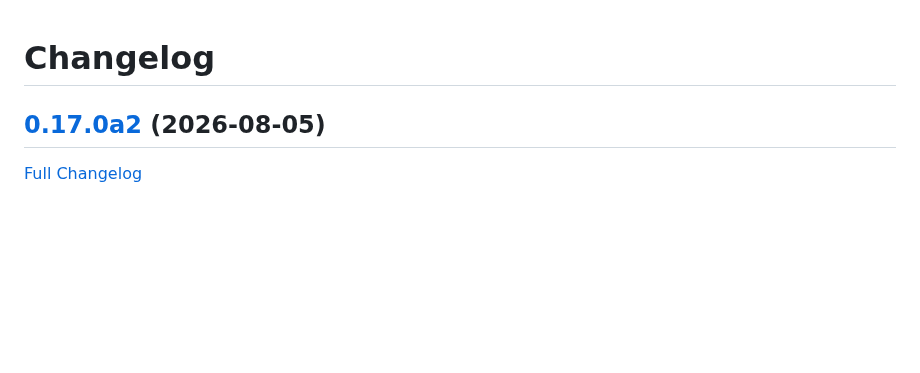
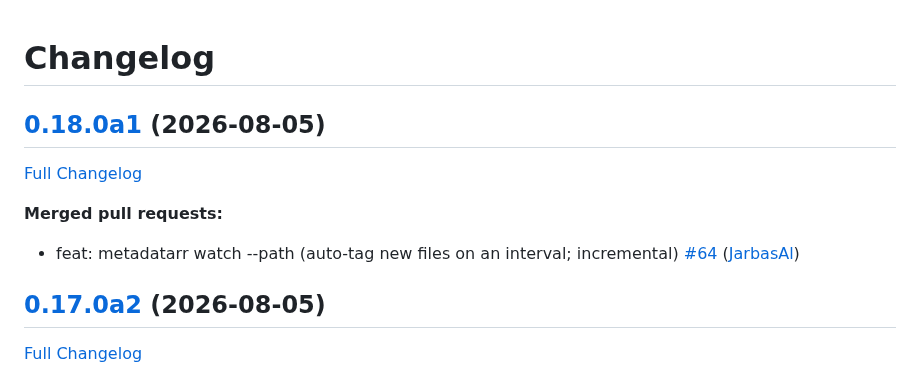
Before and after one commit to LeMetadatarr/metadatarr, a Markdown page: CHANGELOG.md, the part around the change. Rendered like a GitHub page; blank space fills up the shorter version.

Commit message:
Update Changelog

```diff
--- a/CHANGELOG.md
+++ b/CHANGELOG.md
@@ -1,4 +1,12 @@
 # Changelog
+
+## [0.18.0a1](https://github.com/LeMetadatarr/metadatarr/tree/0.18.0a1) (2026-08-05)
+
+[Full Changelog](https://github.com/LeMetadatarr/metadatarr/compare/0.17.0a2...0.18.0a1)
+
+**Merged pull requests:**
+
+- feat: metadatarr watch --path \(auto-tag new files on an interval; incremental\) [\#64](https://github.com/LeMetadatarr/metadatarr/pull/64) ([JarbasAl](https://github.com/JarbasAl))
 
 ## [0.17.0a2](https://github.com/LeMetadatarr/metadatarr/tree/0.17.0a2) (2026-08-05)
 
```
